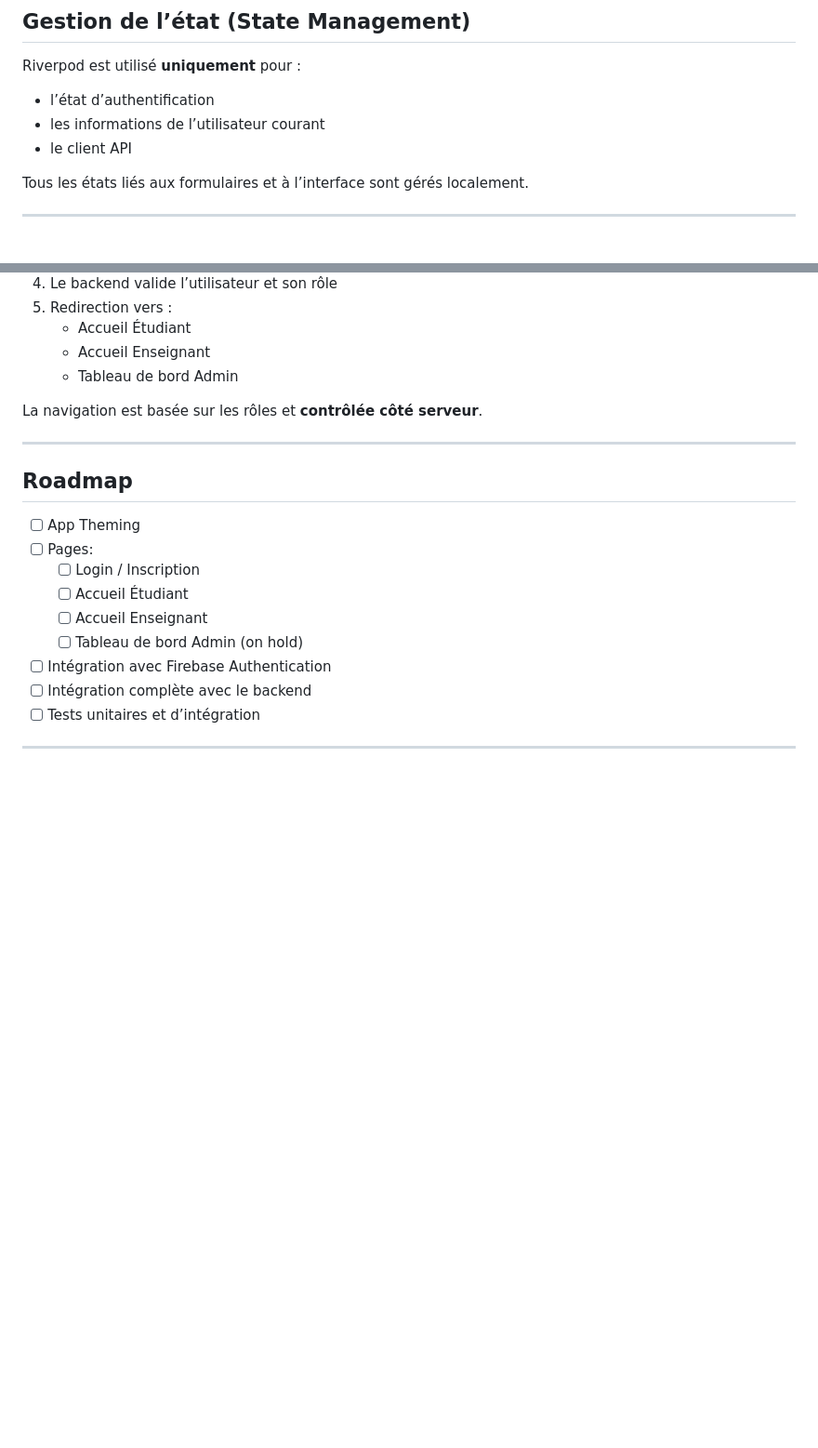
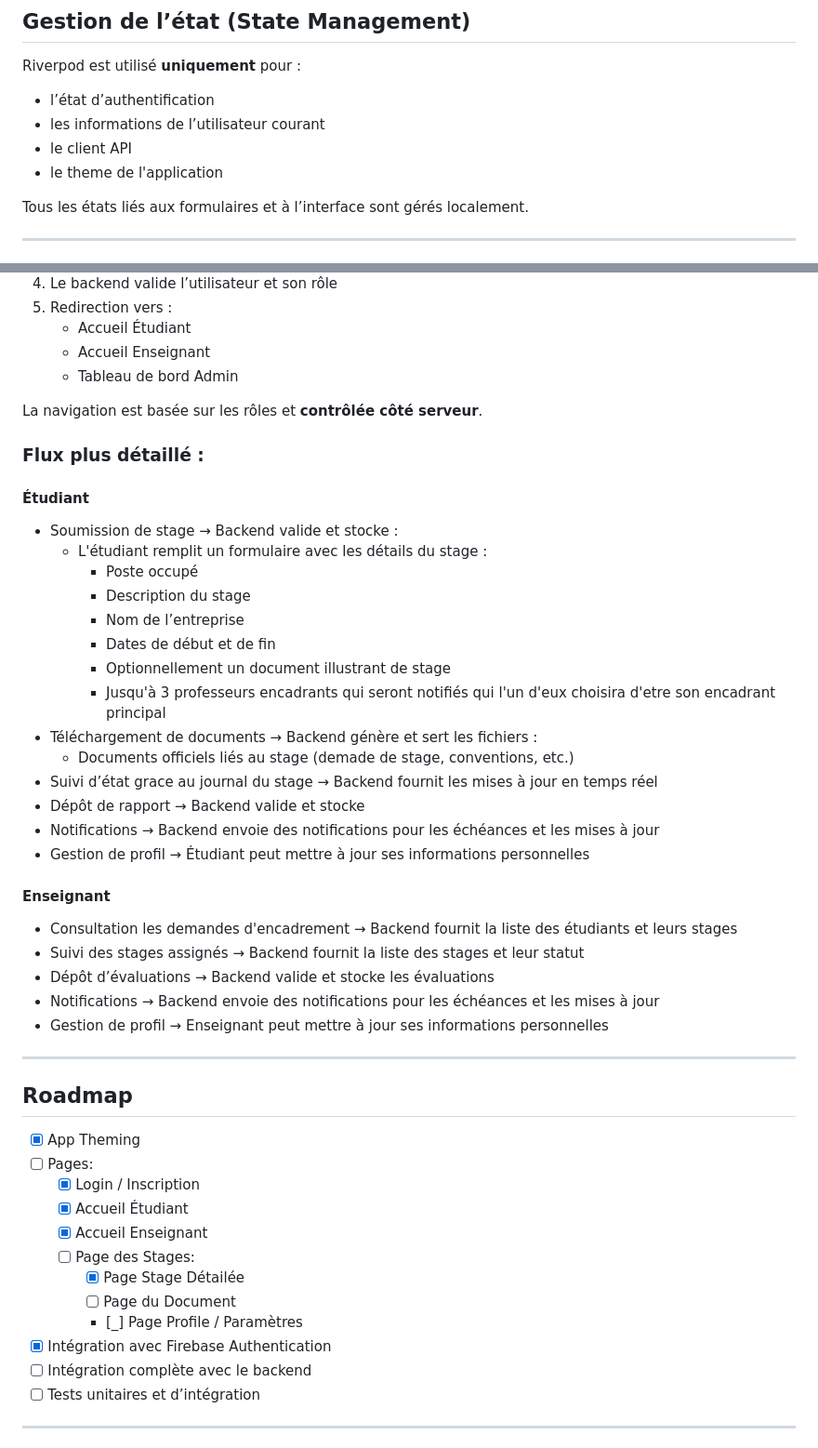
Before and after one commit to chedy256/PFA, a Markdown page: frontend/README.md, 2 parts joined by grey strips. Shown at 93% size. Rendered like a GitHub page; blank space fills up the shorter version.

Commit message:
Revise roles and update roadmap in README
Updated the README to reflect changes in roles and roadmap items.

```diff
--- a/frontend/README.md
+++ b/frontend/README.md
@@ -63,6 +61,7 @@ Riverpod est utilisé **uniquement** pour :
 - l’état d’authentification
 - les informations de l’utilisateur courant
 - le client API
+- le theme de l'application
 
 Tous les états liés aux formulaires et à l’interface sont gérés localement.
 
@@ -82,16 +81,42 @@ Tous les états liés aux formulaires et à l’interface sont gérés localemen
 
 La navigation est basée sur les rôles et **contrôlée côté serveur**.
 
+### Flux plus détaillé :
+#### Étudiant
+- Soumission de stage → Backend valide et stocke :
+    - L'étudiant remplit un formulaire avec les détails du stage :
+      - Poste occupé
+      - Description du stage
+      - Nom de l’entreprise
+      - Dates de début et de fin
+      - Optionnellement un document illustrant de stage
+      - Jusqu'à 3 professeurs encadrants qui seront notifiés qui l'un d'eux choisira d'etre son encadrant principal
+- Téléchargement de documents → Backend génère et sert les fichiers :
+  - Documents officiels liés au stage (demade de stage, conventions, etc.)
+- Suivi d’état grace au journal du stage → Backend fournit les mises à jour en temps réel
+- Dépôt de rapport → Backend valide et stocke
+- Notifications → Backend envoie des notifications pour les échéances et les mises à jour
+- Gestion de profil → Étudiant peut mettre à jour ses informations personnelles
+#### Enseignant
+- Consultation les demandes d'encadrement → Backend fournit la liste des étudiants et leurs stages
+- Suivi des stages assignés → Backend fournit la liste des stages et leur statut
+- Dépôt d’évaluations → Backend valide et stocke les évaluations
+- Notifications → Backend envoie des notifications pour les échéances et les mises à jour
+- Gestion de profil → Enseignant peut mettre à jour ses informations personnelles
+
 ---
 ## Roadmap
 
-- [ ] App Theming
+- [x] App Theming
 - [ ] Pages:
-    - [ ] Login / Inscription
-    - [ ] Accueil Étudiant
-    - [ ] Accueil Enseignant
-    - [ ] Tableau de bord Admin (on hold)
-- [ ] Intégration avec Firebase Authentication
+    - [x] Login / Inscription
+    - [x] Accueil Étudiant
+    - [x] Accueil Enseignant
+    - [ ] Page des Stages:
+       - [x] Page Stage Détailée
+       - [ ] Page du Document
+       - [_] Page Profile / Paramètres
+- [x] Intégration avec Firebase Authentication
 - [ ] Intégration complète avec le backend
 - [ ] Tests unitaires et d’intégration
 ---
```
Also changed, not shown: other parts of frontend/README.md (+5 -7 lines).
